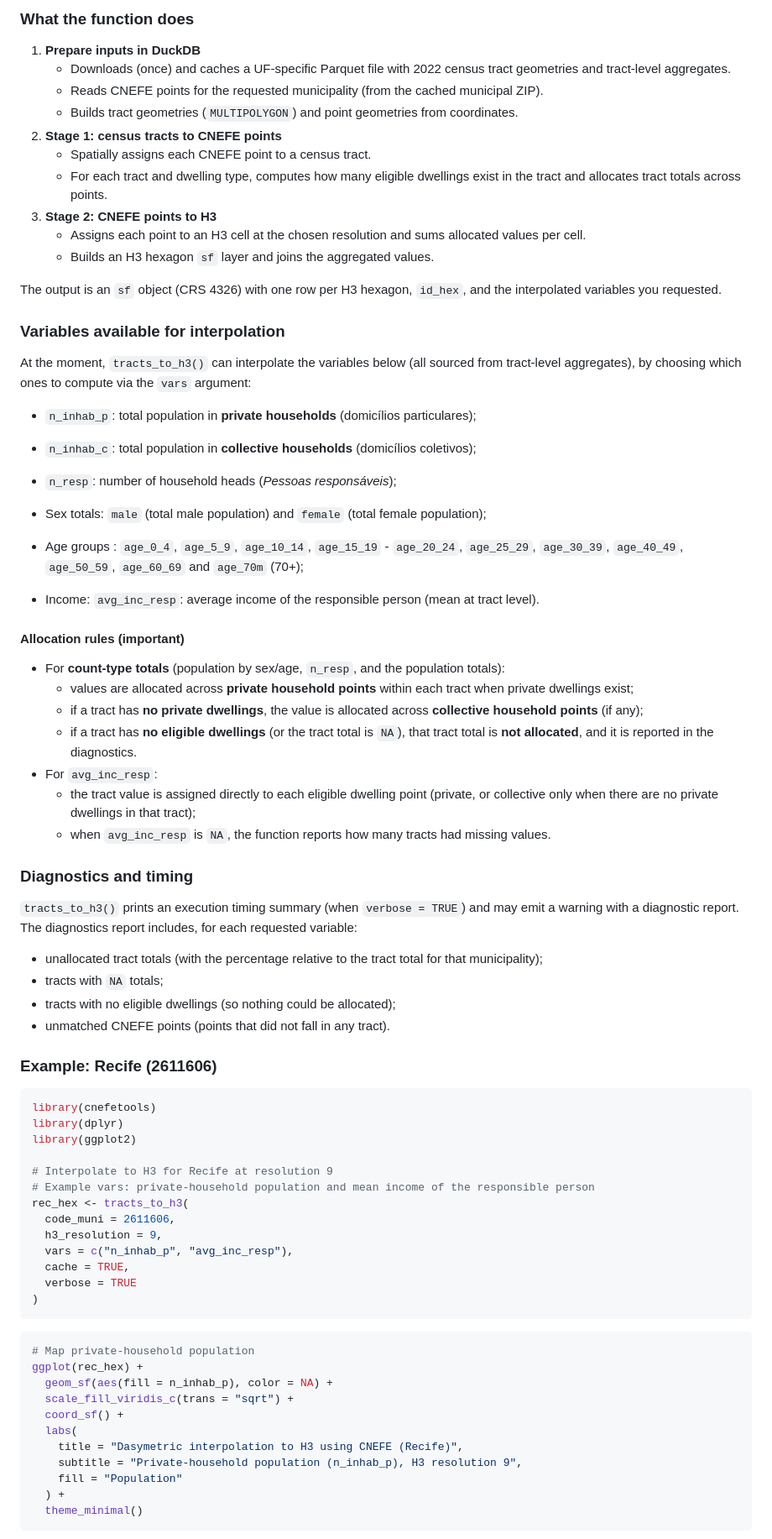
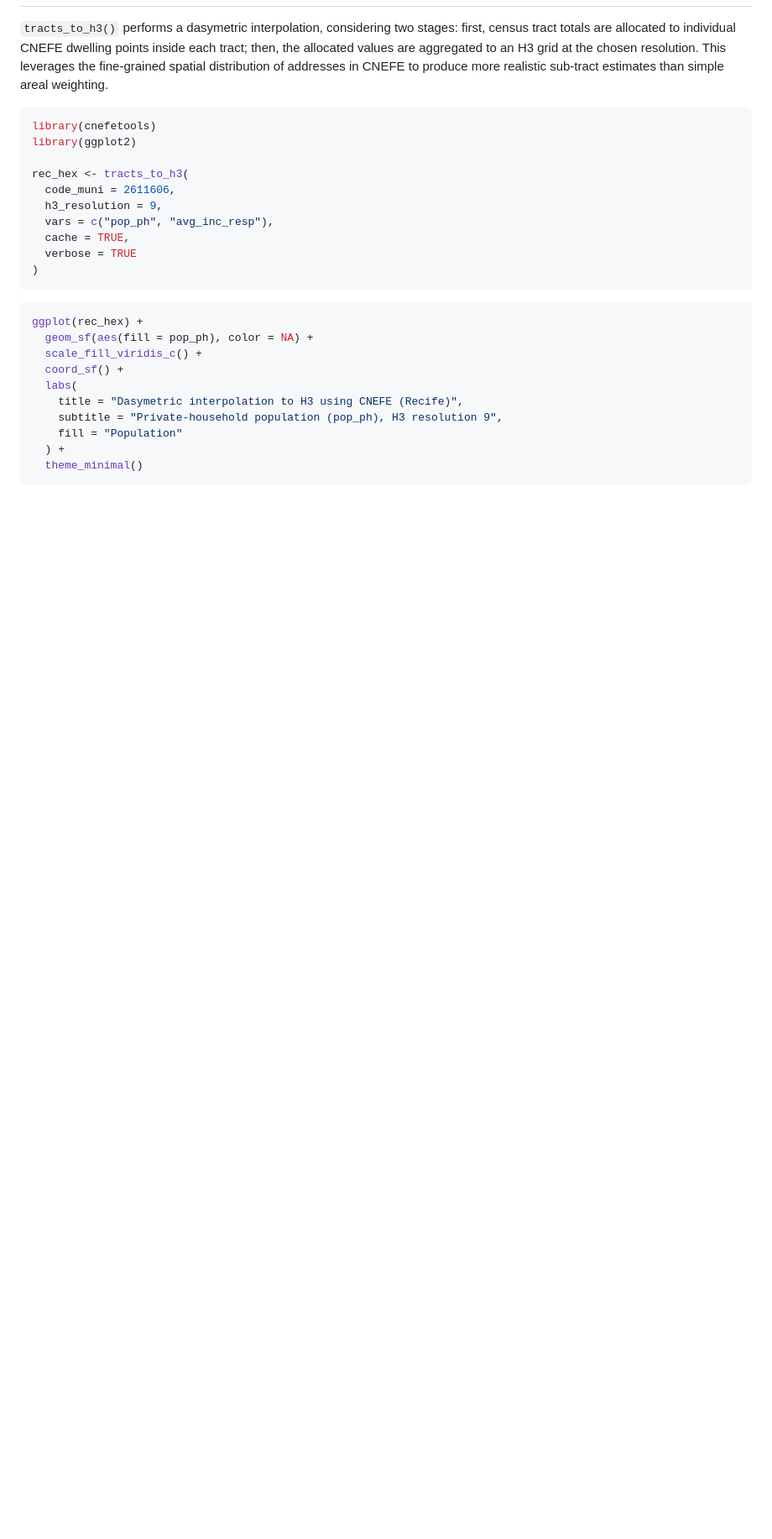
Before and after one commit to pedreirajr/cnefetools, a Markdown page: README.md, the part around one of its changes. Shown at 84% size. Drawn GitHub-style; blank space fills up the shorter version.

````diff
--- a/README.md
+++ b/README.md
@@ -248,107 +211,32 @@ aggregates the allocated values to an H3 grid.
 
-### What the function does
-
-1.  **Prepare inputs in DuckDB**
-    - Downloads (once) and caches a UF-specific Parquet file with 2022
-      census tract geometries and tract-level aggregates.
-    - Reads CNEFE points for the requested municipality (from the cached
-      municipal ZIP).
-    - Builds tract geometries (`MULTIPOLYGON`) and point geometries from
-      coordinates.
-2.  **Stage 1: census tracts to CNEFE points**
-    - Spatially assigns each CNEFE point to a census tract.
-    - For each tract and dwelling type, computes how many eligible
-      dwellings exist in the tract and allocates tract totals across
-      points.
-3.  **Stage 2: CNEFE points to H3**
-    - Assigns each point to an H3 cell at the chosen resolution and sums
-      allocated values per cell.
-    - Builds an H3 hexagon `sf` layer and joins the aggregated values.
-
-The output is an `sf` object (CRS 4326) with one row per H3 hexagon,
-`id_hex`, and the interpolated variables you requested.
-
-### Variables available for interpolation
-
-At the moment, `tracts_to_h3()` can interpolate the variables below (all
-sourced from tract-level aggregates), by choosing which ones to compute
-via the `vars` argument:
-
-- `n_inhab_p`: total population in **private households** (domicílios
-  particulares);
-
-- `n_inhab_c`: total population in **collective households** (domicílios
-  coletivos);
-
-- `n_resp`: number of household heads (*Pessoas responsáveis*);
-
-- Sex totals: `male` (total male population) and `female` (total female
-  population);
-
-- Age groups : `age_0_4`, `age_5_9`, `age_10_14`, `age_15_19` -
-  `age_20_24`, `age_25_29`, `age_30_39`, `age_40_49`, `age_50_59`,
-  `age_60_69` and `age_70m` (70+);
-
-- Income: `avg_inc_resp`: average income of the responsible person (mean
-  at tract level).
-
-#### Allocation rules (important)
-
-- For **count-type totals** (population by sex/age, `n_resp`, and the
-  population totals):
-  - values are allocated across **private household points** within each
-    tract when private dwellings exist;
-  - if a tract has **no private dwellings**, the value is allocated
-    across **collective household points** (if any);
-  - if a tract has **no eligible dwellings** (or the tract total is
-    `NA`), that tract total is **not allocated**, and it is reported in
-    the diagnostics.
-- For `avg_inc_resp`:
-  - the tract value is assigned directly to each eligible dwelling point
-    (private, or collective only when there are no private dwellings in
-    that tract);
-  - when `avg_inc_resp` is `NA`, the function reports how many tracts
-    had missing values.
-
-### Diagnostics and timing
-
-`tracts_to_h3()` prints an execution timing summary (when
-`verbose = TRUE`) and may emit a warning with a diagnostic report. The
-diagnostics report includes, for each requested variable:
-
-- unallocated tract totals (with the percentage relative to the tract
-  total for that municipality);
-- tracts with `NA` totals;
-- tracts with no eligible dwellings (so nothing could be allocated);
-- unmatched CNEFE points (points that did not fall in any tract).
-
-### Example: Recife (2611606)
+`tracts_to_h3()` performs a dasymetric interpolation, considering two
+stages: first, census tract totals are allocated to individual CNEFE
+dwelling points inside each tract; then, the allocated values are
+aggregated to an H3 grid at the chosen resolution. This leverages the
+fine-grained spatial distribution of addresses in CNEFE to produce more
+realistic sub-tract estimates than simple areal weighting.
 
 ``` r
 library(cnefetools)
-library(dplyr)
 library(ggplot2)
 
-# Interpolate to H3 for Recife at resolution 9
-# Example vars: private-household population and mean income of the responsible person
 rec_hex <- tracts_to_h3(
   code_muni = 2611606,
   h3_resolution = 9,
-  vars = c("n_inhab_p", "avg_inc_resp"),
+  vars = c("pop_ph", "avg_inc_resp"),
   cache = TRUE,
   verbose = TRUE
 )
 ```
 
 ``` r
-# Map private-household population
 ggplot(rec_hex) +
-  geom_sf(aes(fill = n_inhab_p), color = NA) +
-  scale_fill_viridis_c(trans = "sqrt") +
+  geom_sf(aes(fill = pop_ph), color = NA) +
+  scale_fill_viridis_c() +
   coord_sf() +
   labs(
     title = "Dasymetric interpolation to H3 using CNEFE (Recife)",
-    subtitle = "Private-household population (n_inhab_p), H3 resolution 9",
+    subtitle = "Private-household population (pop_ph), H3 resolution 9",
     fill = "Population"
   ) +
   theme_minimal()
````
Also changed, not shown: other parts of README.md (+120 -133 lines), man/figures/README-unnamed-chunk-11-1.png (added), man/figures/README-unnamed-chunk-12-1.png, man/figures/README-unnamed-chunk-5-1.png (added), man/figures/README-unnamed-chunk-8-1.png, man/figures/README-unnamed-chunk-9-1.png (added), 2 other files.
